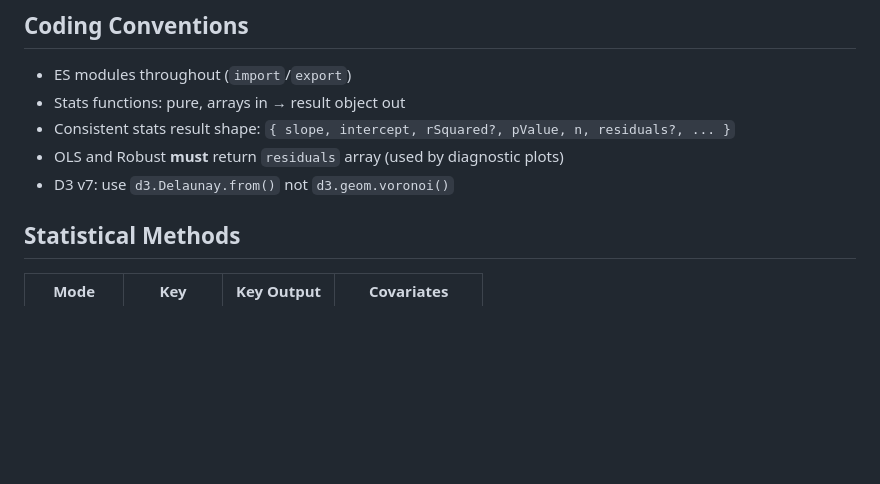
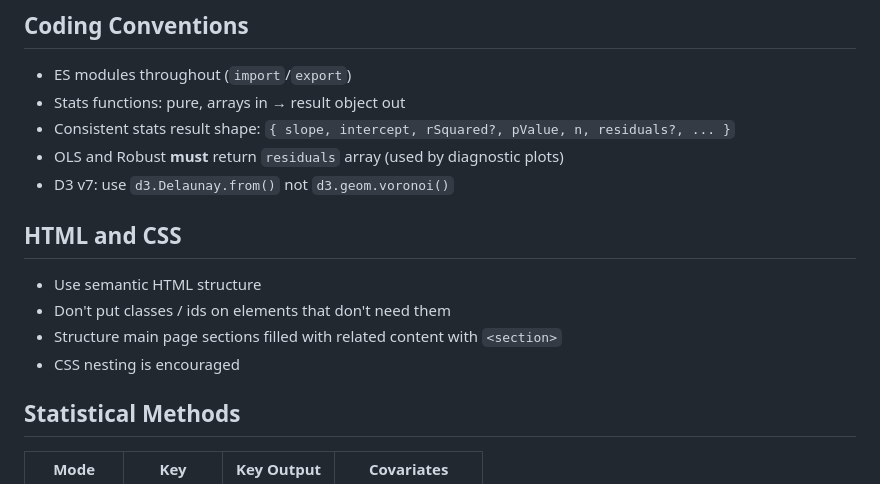
Before and after one commit to njvack/scatterize, a Markdown page: CLAUDE.md, the part around the change. Drawn GitHub-style; blank space fills up the shorter version.

Commit message:
Suggest about HTML structure

```diff
--- a/CLAUDE.md
+++ b/CLAUDE.md
@@ -22,6 +22,13 @@ Pure client-side scatter plot explorer: paste a CSV/Google Sheet URL → interac
 - Consistent stats result shape: `{ slope, intercept, rSquared?, pValue, n, residuals?, ... }`
 - OLS and Robust **must** return `residuals` array (used by diagnostic plots)
 - D3 v7: use `d3.Delaunay.from()` not `d3.geom.voronoi()`
+
+## HTML and CSS
+
+- Use semantic HTML structure
+- Don't put classes / ids on elements that don't need them
+- Structure main page sections filled with related content with `<section>`
+- CSS nesting is encouraged
 
 ## Statistical Methods
 
```
